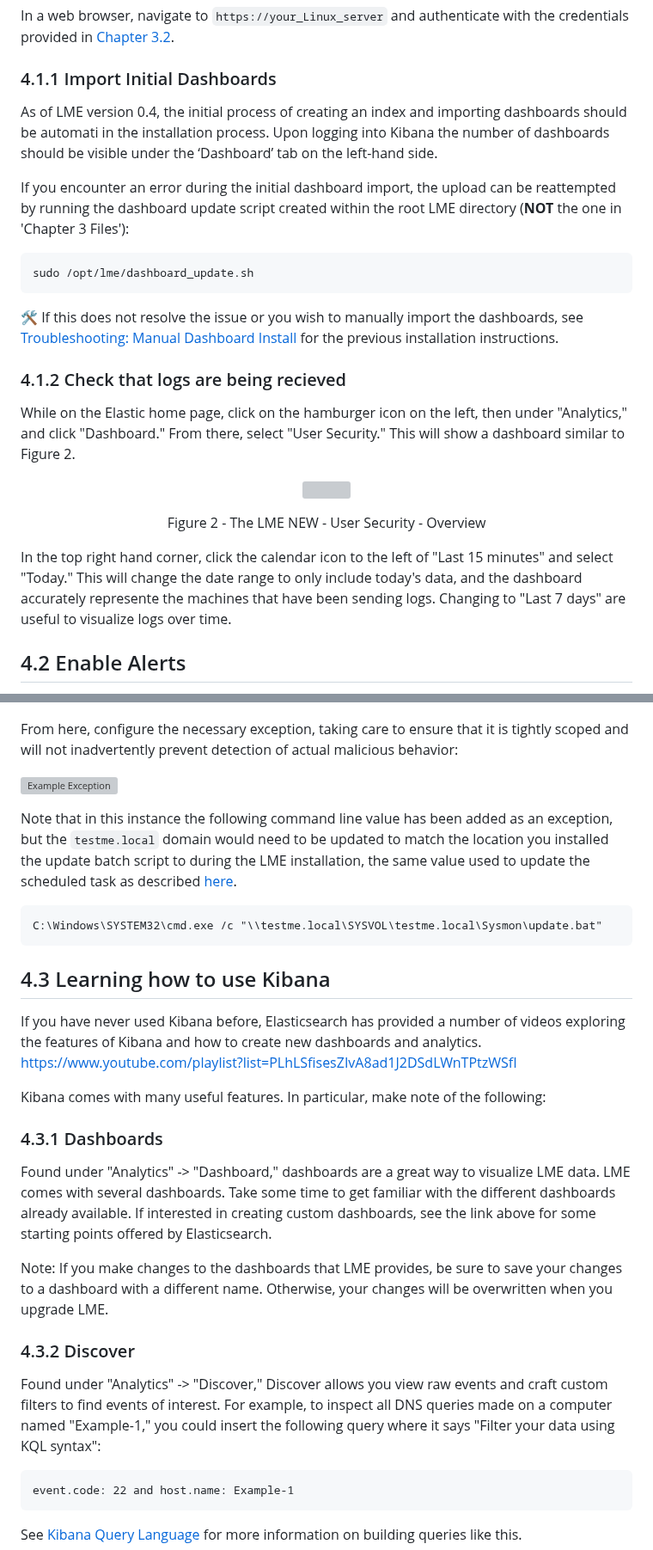
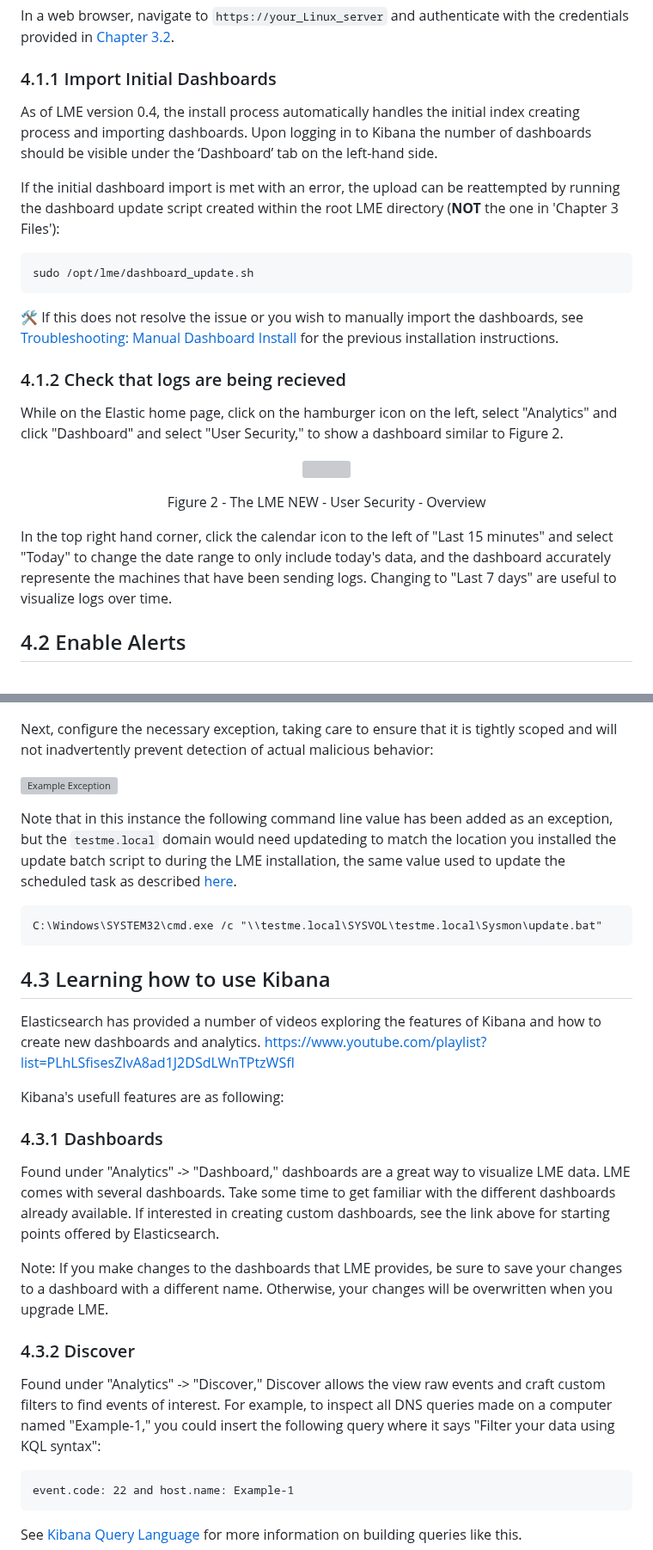
Before and after one commit to cisagov/LME, a Markdown page: docs/markdown/chapter4.md, 2 parts joined by grey strips. Shown at 86% size. Drawn GitHub-style; grey boxes are pictures that could not be loaded.

````diff
--- a/docs/markdown/chapter4.md
+++ b/docs/markdown/chapter4.md
@@ -15,9 +15,9 @@
 
 ### 4.1.1 Import Initial Dashboards
 
-As of LME version 0.4, the initial process of creating an index and importing dashboards should be automati in the installation process. Upon logging into Kibana the number of dashboards should be visible under the ‘Dashboard’ tab on the left-hand side.
+As of LME version 0.4, the install process automatically handles the initial  index creating process and importing dashboards. Upon logging in to Kibana the number of dashboards should be visible under the ‘Dashboard’ tab on the left-hand side.
 
-If you encounter an error during the initial dashboard import, the upload can be reattempted by running the dashboard update script created within the root LME directory (**NOT** the one in 'Chapter 3 Files'):
+If the initial dashboard import is met with an error, the upload can be reattempted by running the dashboard update script created within the root LME directory (**NOT** the one in 'Chapter 3 Files'):
 
 ```
 sudo /opt/lme/dashboard_update.sh
@@ -28,7 +28,7 @@ sudo /opt/lme/dashboard_update.sh
 
 ### 4.1.2 Check that logs are being recieved
 
-While on the Elastic home page, click on the hamburger icon on the left, then under "Analytics,"  and click "Dashboard." From there, select "User Security." This will show a dashboard similar to Figure 2.
+While on the Elastic home page, click on the hamburger icon on the left, select "Analytics" and click "Dashboard" and select "User Security," to show a dashboard similar to Figure 2.
 
 <p align="center">
     <img src="/docs/imgs/usersec.png" width="66%" />
@@ -37,7 +37,7 @@ While on the Elastic home page, click on the hamburger icon on the left, then un
 Figure 2 - The LME NEW - User Security - Overview
 </p>
 
-In the top right hand corner, click the calendar icon to the left of "Last 15 minutes" and select "Today." This will change the date range to only include today's data, and the dashboard accurately represente the machines that have been sending logs. Changing to "Last 7 days" are useful to visualize logs over time.
+In the top right hand corner, click the calendar icon to the left of "Last 15 minutes" and select "Today" to change the date range to only include today's data, and the dashboard accurately represente the machines that have been sending logs. Changing to "Last 7 days" are useful to visualize logs over time.
 
 ## 4.2 Enable Alerts
 
@@ -85,11 +85,11 @@ Then navigate to the "Exceptions" tab above the "Trend" section and then select
 
 ![Add Exceptions](/docs/imgs/add-exceptions.png)
 
-From here, configure the necessary exception, taking care to ensure that it is tightly scoped and will not inadvertently prevent detection of actual malicious behavior:
+Next, configure the necessary exception, taking care to ensure that it is tightly scoped and will not inadvertently prevent detection of actual malicious behavior:
 
 ![Example Exception](/docs/imgs/example-exception.png)
 
-Note that in this instance the following command line value has been added as an exception, but the ```testme.local``` domain would need to be updated to match the location you installed the update batch script to during the LME installation, the same value used to update the scheduled task as described [here](/docs/markdown/chapter2.md#222---scheduled-task-gpo-policy).
+Note that in this instance the following command line value has been added as an exception, but the ```testme.local``` domain would need updateding to match the location you installed the update batch script to during the LME installation, the same value used to update the scheduled task as described [here](/docs/markdown/chapter2.md#222---scheduled-task-gpo-policy).
 
 ```
 C:\Windows\SYSTEM32\cmd.exe /c "\\testme.local\SYSVOL\testme.local\Sysmon\update.bat"
@@ -97,17 +97,17 @@ C:\Windows\SYSTEM32\cmd.exe /c "\\testme.local\SYSVOL\testme.local\Sysmon\update
 
 ## 4.3 Learning how to use Kibana
 
-If you have never used Kibana before, Elasticsearch has provided a number of videos exploring the features of Kibana and how to create new dashboards and analytics. https://www.youtube.com/playlist?list=PLhLSfisesZIvA8ad1J2DSdLWnTPtzWSfI
+Elasticsearch has provided a number of videos exploring the features of Kibana and how to create new dashboards and analytics. https://www.youtube.com/playlist?list=PLhLSfisesZIvA8ad1J2DSdLWnTPtzWSfI
 
-Kibana comes with many useful features. In particular, make note of the following:
+Kibana's usefull features are as following:
 
 ### 4.3.1 Dashboards
-Found under "Analytics" -> "Dashboard," dashboards are a great way to visualize LME data. LME comes with several dashboards. Take some time to get familiar with the different dashboards already available. If interested in creating custom dashboards, see the link above for some starting points offered by Elasticsearch.
+Found under "Analytics" -> "Dashboard," dashboards are a great way to visualize LME data. LME comes with several dashboards. Take some time to get familiar with the different dashboards already available. If interested in creating custom dashboards, see the link above for starting points offered by Elasticsearch.
 
 Note:  If you make changes to the dashboards that LME provides, be sure to save your changes to a dashboard with a different name.  Otherwise, your changes will be overwritten when you upgrade LME.
 
 ### 4.3.2 Discover
-Found under "Analytics" -> "Discover," Discover allows you view raw events and craft custom filters to find events of interest. For example, to inspect all DNS queries made on a computer named "Example-1," you could insert the following query where it says "Filter your data using KQL syntax":
+Found under "Analytics" -> "Discover," Discover allows the view raw events and craft custom filters to find events of interest. For example, to inspect all DNS queries made on a computer named "Example-1," you could insert the following query where it says "Filter your data using KQL syntax":
 ```
 event.code: 22 and host.name: Example-1
 ```
````
Also changed, not shown: other parts of docs/markdown/chapter4.md (+1 -1 lines).
